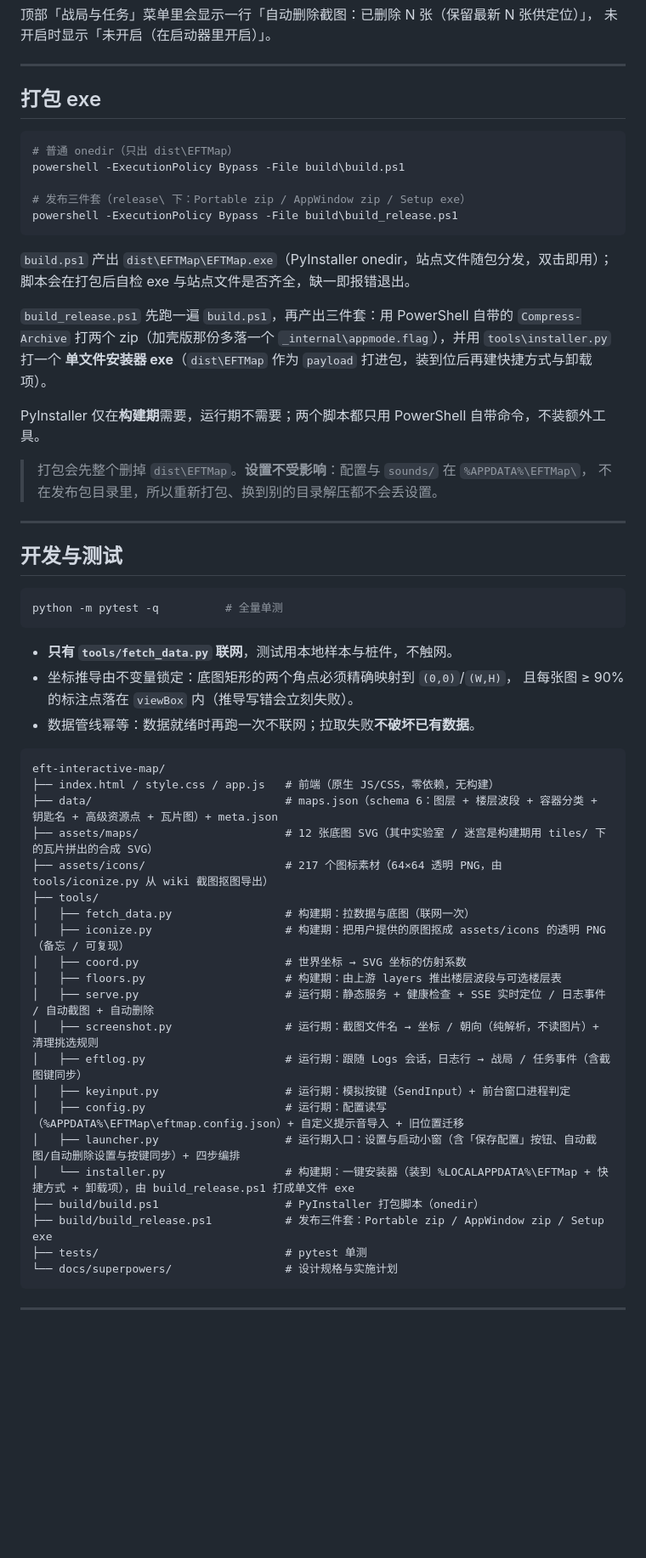
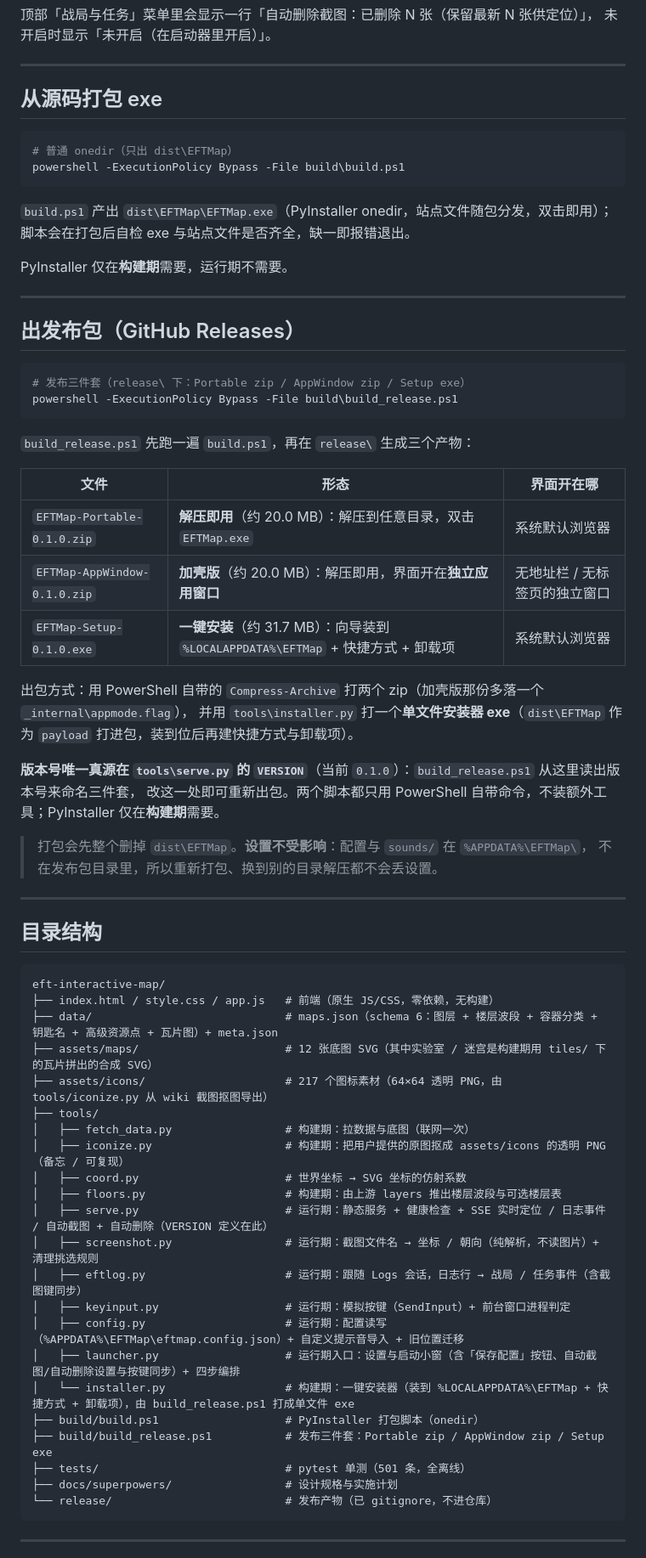
Before and after one commit to jjingith/eft-interactive-map, a Markdown page: README.md, the part around one of its changes. Shown at 85% size. GitHub-like rendering; blank space fills up the shorter version.

Commit message:
docs(readme): 按作者其他项目的统一风格重写（目录/免费声明/发布包表格/目录结构/自测/打赏），事实与数字全部保留

````diff
--- a/README.md
+++ b/README.md
@@ -426,40 +426,47 @@ Logs\log_2026.10.17_19-42-17_1.2.5.0.48146\      ← 会话目录（带 log_ 前
 
 ---
 
-## 打包 exe
+## 从源码打包 exe
 
 ```powershell
 # 普通 onedir（只出 dist\EFTMap）
 powershell -ExecutionPolicy Bypass -File build\build.ps1
-
-# 发布三件套（release\ 下：Portable zip / AppWindow zip / Setup exe）
-powershell -ExecutionPolicy Bypass -File build\build_release.ps1
 ```
 
 `build.ps1` 产出 `dist\EFTMap\EFTMap.exe`（PyInstaller onedir，站点文件随包分发，双击即用）；
 脚本会在打包后自检 exe 与站点文件是否齐全，缺一即报错退出。
 
-`build_release.ps1` 先跑一遍 `build.ps1`，再产出三件套：用 PowerShell 自带的 `Compress-Archive`
-打两个 zip（加壳版那份多落一个 `_internal\appmode.flag`），并用 `tools\installer.py` 打一个
-**单文件安装器 exe**（`dist\EFTMap` 作为 `payload` 打进包，装到位后再建快捷方式与卸载项）。
+PyInstaller 仅在**构建期**需要，运行期不需要。
 
-PyInstaller 仅在**构建期**需要，运行期不需要；两个脚本都只用 PowerShell 自带命令，不装额外工具。
+---
+
+## 出发布包（GitHub Releases）
+
+```powershell
+# 发布三件套（release\ 下：Portable zip / AppWindow zip / Setup exe）
+powershell -ExecutionPolicy Bypass -File build\build_release.ps1
+```
+
+`build_release.ps1` 先跑一遍 `build.ps1`，再在 `release\` 生成三个产物：
+
+| 文件 | 形态 | 界面开在哪 |
+| --- | --- | --- |
+| `EFTMap-Portable-0.1.0.zip` | **解压即用**（约 20.0 MB）：解压到任意目录，双击 `EFTMap.exe` | 系统默认浏览器 |
+| `EFTMap-AppWindow-0.1.0.zip` | **加壳版**（约 20.0 MB）：解压即用，界面开在**独立应用窗口** | 无地址栏 / 无标签页的独立窗口 |
+| `EFTMap-Setup-0.1.0.exe` | **一键安装**（约 31.7 MB）：向导装到 `%LOCALAPPDATA%\EFTMap` + 快捷方式 + 卸载项 | 系统默认浏览器 |
+
+出包方式：用 PowerShell 自带的 `Compress-Archive` 打两个 zip（加壳版那份多落一个 `_internal\appmode.flag`），
+并用 `tools\installer.py` 打一个**单文件安装器 exe**（`dist\EFTMap` 作为 `payload` 打进包，装到位后再建快捷方式与卸载项）。
+
+**版本号唯一真源在 `tools\serve.py` 的 `VERSION`**（当前 `0.1.0`）：`build_release.ps1` 从这里读出版本号来命名三件套，
+改这一处即可重新出包。两个脚本都只用 PowerShell 自带命令，不装额外工具；PyInstaller 仅在**构建期**需要。
 
 > 打包会先整个删掉 `dist\EFTMap`。**设置不受影响**：配置与 `sounds/` 在 `%APPDATA%\EFTMap\`，
 > 不在发布包目录里，所以重新打包、换到别的目录解压都不会丢设置。
 
 ---
 
-## 开发与测试
-
-```bash
-python -m pytest -q          # 全量单测
-```
-
-- **只有 `tools/fetch_data.py` 联网**，测试用本地样本与桩件，不触网。
-- 坐标推导由不变量锁定：底图矩形的两个角点必须精确映射到 `(0,0)`/`(W,H)`，
-  且每张图 ≥ 90% 的标注点落在 `viewBox` 内（推导写错会立刻失败）。
-- 数据管线幂等：数据就绪时再跑一次不联网；拉取失败**不破坏已有数据**。
+## 目录结构
 
 ```
 eft-interactive-map/
@@ -472,7 +479,7 @@ eft-interactive-map/
 │   ├── iconize.py                    # 构建期：把用户提供的原图抠成 assets/icons 的透明 PNG（备忘 / 可复现）
 │   ├── coord.py                      # 世界坐标 → SVG 坐标的仿射系数
 │   ├── floors.py                     # 构建期：由上游 layers 推出楼层波段与可选楼层表
-│   ├── serve.py                      # 运行期：静态服务 + 健康检查 + SSE 实时定位 / 日志事件 / 自动截图 + 自动删除
+│   ├── serve.py                      # 运行期：静态服务 + 健康检查 + SSE 实时定位 / 日志事件 / 自动截图 + 自动删除（VERSION 定义在此）
 │   ├── screenshot.py                 # 运行期：截图文件名 → 坐标 / 朝向（纯解析，不读图片）+ 清理挑选规则
 │   ├── eftlog.py                     # 运行期：跟随 Logs 会话，日志行 → 战局 / 任务事件（含截图键同步）
 │   ├── keyinput.py                   # 运行期：模拟按键（SendInput）+ 前台窗口进程判定
@@ -481,8 +488,9 @@ eft-interactive-map/
 │   └── installer.py                  # 构建期：一键安装器（装到 %LOCALAPPDATA%\EFTMap + 快捷方式 + 卸载项），由 build_release.ps1 打成单文件 exe
 ├── build/build.ps1                   # PyInstaller 打包脚本（onedir）
 ├── build/build_release.ps1           # 发布三件套：Portable zip / AppWindow zip / Setup exe
-├── tests/                            # pytest 单测
-└── docs/superpowers/                 # 设计规格与实施计划
+├── tests/                            # pytest 单测（501 条，全离线）
+├── docs/superpowers/                 # 设计规格与实施计划
+└── release/                          # 发布产物（已 gitignore，不进仓库）
 ```
 
 ---
````
Also changed, not shown: other parts of README.md (+93 -39 lines).
